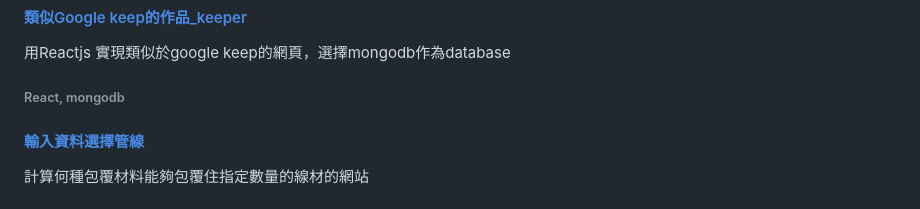
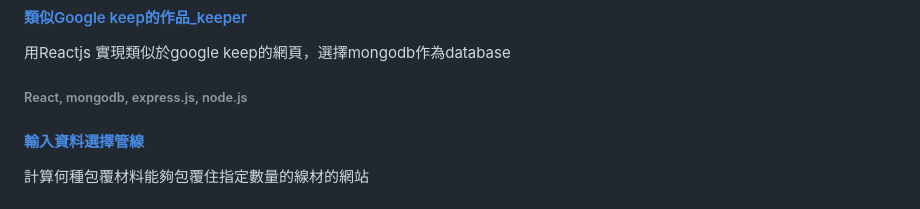
Before and after one commit to hao134/shihhao, a Markdown page: readme.md, the part around the change. Drawn GitHub-style.

```diff
--- a/readme.md
+++ b/readme.md
@@ -6,7 +6,7 @@
 
 #### [類似Google keep的作品_keeper](https://github.com/hao134/shihhao/tree/main/ShihHao_Portfolio_and_Collections/類似Google%20keep的作品_keeper)
 用Reactjs 實現類似於google keep的網頁，選擇mongodb作為database
-###### React, mongodb
+###### React, mongodb, express.js, node.js
 
 #### [輸入資料選擇管線](https://github.com/hao134/shihhao/tree/main/ShihHao_Portfolio_and_Collections/輸入資料選擇管線)
 計算何種包覆材料能夠包覆住指定數量的線材的網站
```
